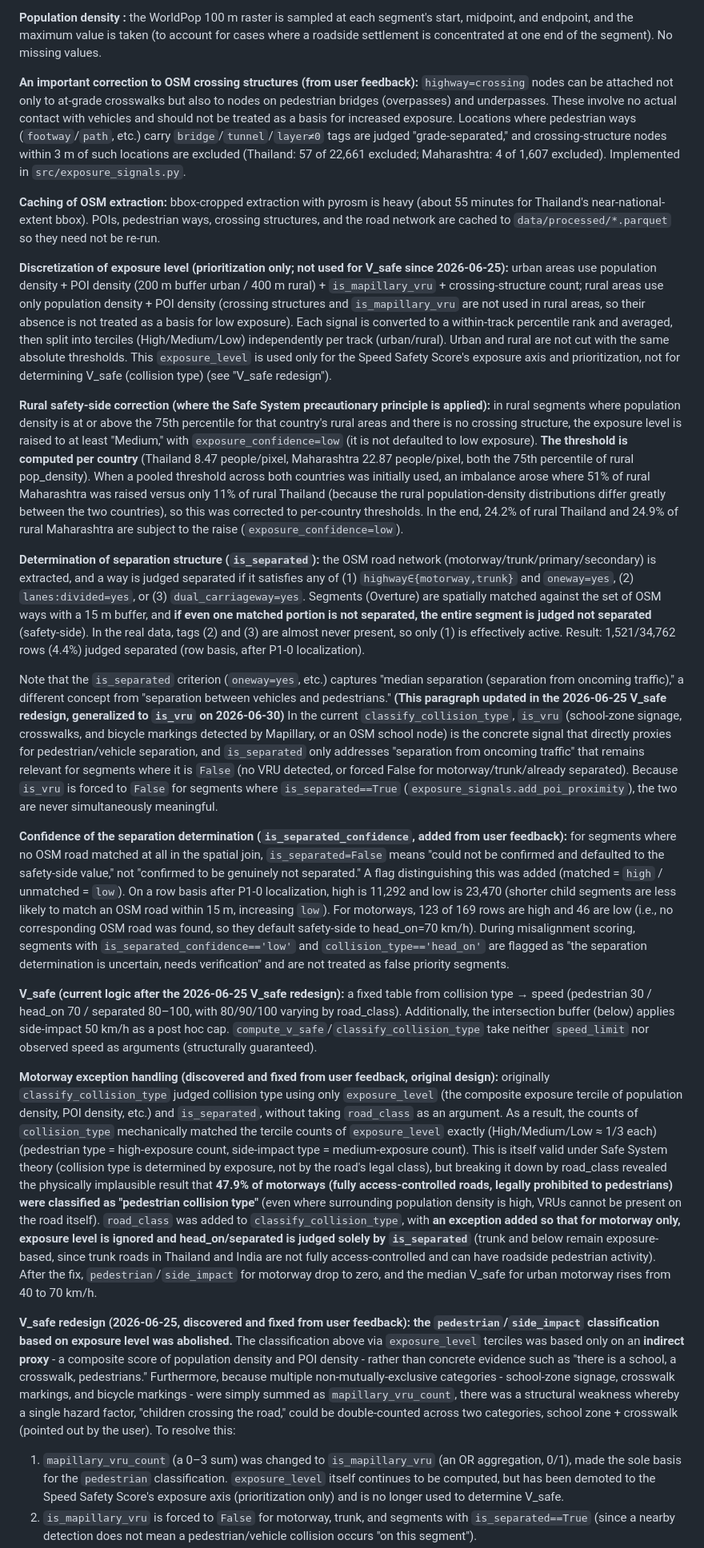
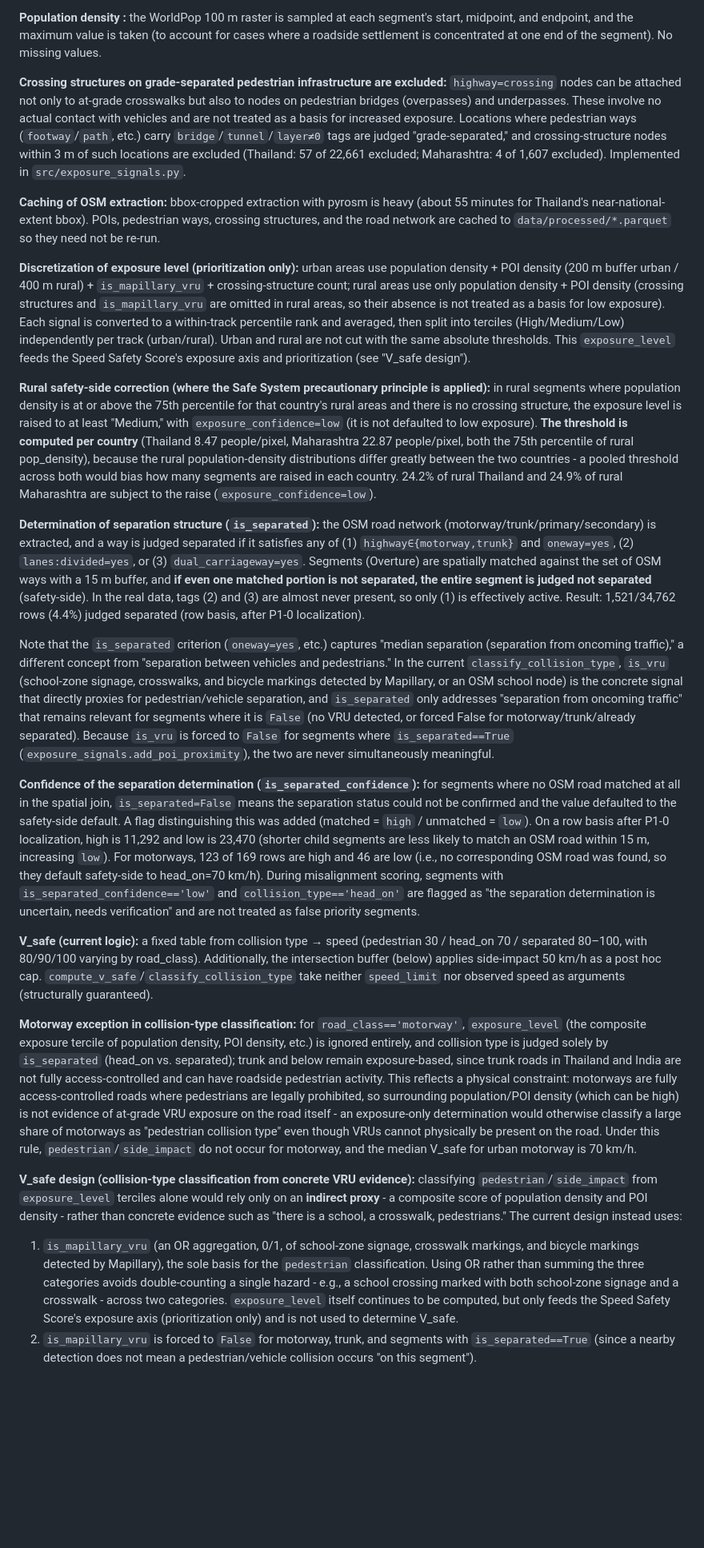
Before and after one commit to iiokentaro/adb-ai-for-safer-roads-safer-speeds-challenge, a Markdown page: README.md, the part around one of its changes. Shown at 80% size. GitHub-like rendering; blank space fills up the shorter version.

Commit message:
Rewrite README phrasing to state what things are directly.
Remove redundant ", not …" constructions so definitions read positively without negating alternatives.

```diff
--- a/README.md
+++ b/README.md
@@ -365,25 +366,25 @@ Implementation: `src/road_separation.py` (separation-structure determination, ru
 
 **Population density :** the WorldPop 100 m raster is sampled at each segment's start, midpoint, and endpoint, and the maximum value is taken (to account for cases where a roadside settlement is concentrated at one end of the segment). No missing values.
 
-**An important correction to OSM crossing structures (from user feedback):** `highway=crossing` nodes can be attached not only to at-grade crosswalks but also to nodes on pedestrian bridges (overpasses) and underpasses. These involve no actual contact with vehicles and should not be treated as a basis for increased exposure. Locations where pedestrian ways (`footway`/`path`, etc.) carry `bridge`/`tunnel`/`layer≠0` tags are judged "grade-separated," and crossing-structure nodes within 3 m of such locations are excluded (Thailand: 57 of 22,661 excluded; Maharashtra: 4 of 1,607 excluded). Implemented in `src/exposure_signals.py`.
+**Crossing structures on grade-separated pedestrian infrastructure are excluded:** `highway=crossing` nodes can be attached not only to at-grade crosswalks but also to nodes on pedestrian bridges (overpasses) and underpasses. These involve no actual contact with vehicles and are not treated as a basis for increased exposure. Locations where pedestrian ways (`footway`/`path`, etc.) carry `bridge`/`tunnel`/`layer≠0` tags are judged "grade-separated," and crossing-structure nodes within 3 m of such locations are excluded (Thailand: 57 of 22,661 excluded; Maharashtra: 4 of 1,607 excluded). Implemented in `src/exposure_signals.py`.
 
 **Caching of OSM extraction:** bbox-cropped extraction with pyrosm is heavy (about 55 minutes for Thailand's near-national-extent bbox). POIs, pedestrian ways, crossing structures, and the road network are cached to `data/processed/*.parquet` so they need not be re-run.
 
-**Discretization of exposure level (prioritization only; not used for V_safe since 2026-06-25):** urban areas use population density + POI density (200 m buffer urban / 400 m rural) + `is_mapillary_vru` + crossing-structure count; rural areas use only population density + POI density (crossing structures and `is_mapillary_vru` are not used in rural areas, so their absence is not treated as a basis for low exposure). Each signal is converted to a within-track percentile rank and averaged, then split into terciles (High/Medium/Low) independently per track (urban/rural). Urban and rural are not cut with the same absolute thresholds. This `exposure_level` is used only for the Speed Safety Score's exposure axis and prioritization, not for determining V_safe (collision type) (see "V_safe redesign").
+**Discretization of exposure level (prioritization only):** urban areas use population density + POI density (200 m buffer urban / 400 m rural) + `is_mapillary_vru` + crossing-structure count; rural areas use only population density + POI density (crossing structures and `is_mapillary_vru` are omitted in rural areas, so their absence is not treated as a basis for low exposure). Each signal is converted to a within-track percentile rank and averaged, then split into terciles (High/Medium/Low) independently per track (urban/rural). Urban and rural are not cut with the same absolute thresholds. This `exposure_level` feeds the Speed Safety Score's exposure axis and prioritization (see "V_safe design").
 
-**Rural safety-side correction (where the Safe System precautionary principle is applied):** in rural segments where population density is at or above the 75th percentile for that country's rural areas and there is no crossing structure, the exposure level is raised to at least "Medium," with `exposure_confidence=low` (it is not defaulted to low exposure). **The threshold is computed per country** (Thailand 8.47 people/pixel, Maharashtra 22.87 people/pixel, both the 75th percentile of rural pop_density). When a pooled threshold across both countries was initially used, an imbalance arose where 51% of rural Maharashtra was raised versus only 11% of rural Thailand (because the rural population-density distributions differ greatly between the two countries), so this was corrected to per-country thresholds. In the end, 24.2% of rural Thailand and 24.9% of rural Maharashtra are subject to the raise (`exposure_confidence=low`).
+**Rural safety-side correction (where the Safe System precautionary principle is applied):** in rural segments where population density is at or above the 75th percentile for that country's rural areas and there is no crossing structure, the exposure level is raised to at least "Medium," with `exposure_confidence=low` (it is not defaulted to low exposure). **The threshold is computed per country** (Thailand 8.47 people/pixel, Maharashtra 22.87 people/pixel, both the 75th percentile of rural pop_density), because the rural population-density distributions differ greatly between the two countries - a pooled threshold across both would bias how many segments are raised in each country. 24.2% of rural Thailand and 24.9% of rural Maharashtra are subject to the raise (`exposure_confidence=low`).
 
 **Determination of separation structure (`is_separated`):** the OSM road network (motorway/trunk/primary/secondary) is extracted, and a way is judged separated if it satisfies any of (1) `highway∈{motorway,trunk}` and `oneway=yes`, (2) `lanes:divided=yes`, or (3) `dual_carriageway=yes`. Segments (Overture) are spatially matched against the set of OSM ways with a 15 m buffer, and **if even one matched portion is not separated, the entire segment is judged not separated** (safety-side). In the real data, tags (2) and (3) are almost never present, so only (1) is effectively active. Result: 1,521/34,762 rows (4.4%) judged separated (row basis, after P1-0 localization).
 
-Note that the `is_separated` criterion (`oneway=yes`, etc.) captures "median separation (separation from oncoming traffic)," a different concept from "separation between vehicles and pedestrians." **(This paragraph updated in the 2026-06-25 V_safe redesign, generalized to `is_vru` on 2026-06-30)** In the current `classify_collision_type`, `is_vru` (school-zone signage, crosswalks, and bicycle markings detected by Mapillary, or an OSM school node) is the concrete signal that directly proxies for pedestrian/vehicle separation, and `is_separated` only addresses "separation from oncoming traffic" that remains relevant for segments where it is `False` (no VRU detected, or forced False for motorway/trunk/already separated). Because `is_vru` is forced to `False` for segments where `is_separated==True` (`exposure_signals.add_poi_proximity`), the two are never simultaneously meaningful.
+Note that the `is_separated` criterion (`oneway=yes`, etc.) captures "median separation (separation from oncoming traffic)," a different concept from "separation between vehicles and pedestrians." In the current `classify_collision_type`, `is_vru` (school-zone signage, crosswalks, and bicycle markings detected by Mapillary, or an OSM school node) is the concrete signal that directly proxies for pedestrian/vehicle separation, and `is_separated` only addresses "separation from oncoming traffic" that remains relevant for segments where it is `False` (no VRU detected, or forced False for motorway/trunk/already separated). Because `is_vru` is forced to `False` for segments where `is_separated==True` (`exposure_signals.add_poi_proximity`), the two are never simultaneously meaningful.
 
-**Confidence of the separation determination (`is_separated_confidence`, added from user feedback):** for segments where no OSM road matched at all in the spatial join, `is_separated=False` means "could not be confirmed and defaulted to the safety-side value," not "confirmed to be genuinely not separated." A flag distinguishing this was added (matched = `high` / unmatched = `low`). On a row basis after P1-0 localization, high is 11,292 and low is 23,470 (shorter child segments are less likely to match an OSM road within 15 m, increasing `low`). For motorways, 123 of 169 rows are high and 46 are low (i.e., no corresponding OSM road was found, so they default safety-side to head_on=70 km/h). During misalignment scoring, segments with `is_separated_confidence=='low'` and `collision_type=='head_on'` are flagged as "the separation determination is uncertain, needs verification" and are not treated as false priority segments.
+**Confidence of the separation determination (`is_separated_confidence`):** for segments where no OSM road matched at all in the spatial join, `is_separated=False` means the separation status could not be confirmed and the value defaulted to the safety-side default. A flag distinguishing this was added (matched = `high` / unmatched = `low`). On a row basis after P1-0 localization, high is 11,292 and low is 23,470 (shorter child segments are less likely to match an OSM road within 15 m, increasing `low`). For motorways, 123 of 169 rows are high and 46 are low (i.e., no corresponding OSM road was found, so they default safety-side to head_on=70 km/h). During misalignment scoring, segments with `is_separated_confidence=='low'` and `collision_type=='head_on'` are flagged as "the separation determination is uncertain, needs verification" and are not treated as false priority segments.
 
-**V_safe (current logic after the 2026-06-25 V_safe redesign):** a fixed table from collision type → speed (pedestrian 30 / head_on 70 / separated 80–100, with 80/90/100 varying by road_class). Additionally, the intersection buffer (below) applies side-impact 50 km/h as a post hoc cap. `compute_v_safe`/`classify_collision_type` take neither `speed_limit` nor observed speed as arguments (structurally guaranteed).
+**V_safe (current logic):** a fixed table from collision type → speed (pedestrian 30 / head_on 70 / separated 80–100, with 80/90/100 varying by road_class). Additionally, the intersection buffer (below) applies side-impact 50 km/h as a post hoc cap. `compute_v_safe`/`classify_collision_type` take neither `speed_limit` nor observed speed as arguments (structurally guaranteed).
 
-**Motorway exception handling (discovered and fixed from user feedback, original design):** originally `classify_collision_type` judged collision type using only `exposure_level` (the composite exposure tercile of population density, POI density, etc.) and `is_separated`, without taking `road_class` as an argument. As a result, the counts of `collision_type` mechanically matched the tercile counts of `exposure_level` exactly (High/Medium/Low ≈ 1/3 each) (pedestrian type = high-exposure count, side-impact type = medium-exposure count). This is itself valid under Safe System theory (collision type is determined by exposure, not by the road's legal class), but breaking it down by road_class revealed the physically implausible result that **47.9% of motorways (fully access-controlled roads, legally prohibited to pedestrians) were classified as "pedestrian collision type"** (even where surrounding population density is high, VRUs cannot be present on the road itself). `road_class` was added to `classify_collision_type`, with **an exception added so that for motorway only, exposure level is ignored and head_on/separated is judged solely by `is_separated`** (trunk and below remain exposure-based, since trunk roads in Thailand and India are not fully access-controlled and can have roadside pedestrian activity). After the fix, `pedestrian`/`side_impact` for motorway drop to zero, and the median V_safe for urban motorway rises from 40 to 70 km/h.
+**Motorway exception in collision-type classification:** for `road_class=='motorway'`, `exposure_level` (the composite exposure tercile of population density, POI density, etc.) is ignored entirely, and collision type is judged solely by `is_separated` (head_on vs. separated); trunk and below remain exposure-based, since trunk roads in Thailand and India are not fully access-controlled and can have roadside pedestrian activity. This reflects a physical constraint: motorways are fully access-controlled roads where pedestrians are legally prohibited, so surrounding population/POI density (which can be high) is not evidence of at-grade VRU exposure on the road itself - an exposure-only determination would otherwise classify a large share of motorways as "pedestrian collision type" even though VRUs cannot physically be present on the road. Under this rule, `pedestrian`/`side_impact` do not occur for motorway, and the median V_safe for urban motorway is 70 km/h.
 
-**V_safe redesign (2026-06-25, discovered and fixed from user feedback): the `pedestrian`/`side_impact` classification based on exposure level was abolished.** The classification above via `exposure_level` terciles was based only on an **indirect proxy** - a composite score of population density and POI density - rather than concrete evidence such as "there is a school, a crosswalk, pedestrians." Furthermore, because multiple non-mutually-exclusive categories - school-zone signage, crosswalk markings, and bicycle markings - were simply summed as `mapillary_vru_count`, there was a structural weakness whereby a single hazard factor, "children crossing the road," could be double-counted across two categories, school zone + crosswalk (pointed out by the user). To resolve this:
+**V_safe design (collision-type classification from concrete VRU evidence):** classifying `pedestrian`/`side_impact` from `exposure_level` terciles alone would rely only on an **indirect proxy** - a composite score of population density and POI density - rather than concrete evidence such as "there is a school, a crosswalk, pedestrians." The current design instead uses:
 
-1. `mapillary_vru_count` (a 0–3 sum) was changed to `is_mapillary_vru` (an OR aggregation, 0/1), made the sole basis for the `pedestrian` classification. `exposure_level` itself continues to be computed, but has been demoted to the Speed Safety Score's exposure axis (prioritization only) and is no longer used to determine V_safe.
+1. `is_mapillary_vru` (an OR aggregation, 0/1, of school-zone signage, crosswalk markings, and bicycle markings detected by Mapillary), the sole basis for the `pedestrian` classification. Using OR rather than summing the three categories avoids double-counting a single hazard - e.g., a school crossing marked with both school-zone signage and a crosswalk - across two categories. `exposure_level` itself continues to be computed, but only feeds the Speed Safety Score's exposure axis (prioritization only) and is not used to determine V_safe.
 2. `is_mapillary_vru` is forced to `False` for motorway, trunk, and segments with `is_separated==True` (since a nearby detection does not mean a pedestrian/vehicle collision occurs "on this segment").
```
Also changed, not shown: other parts of README.md (+44 -43 lines).
